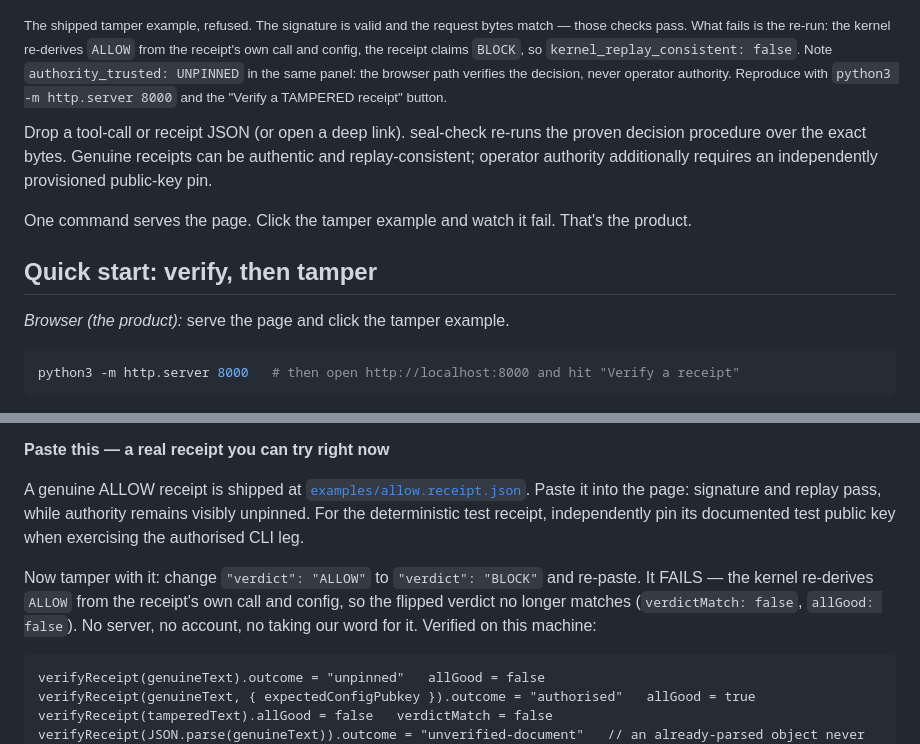
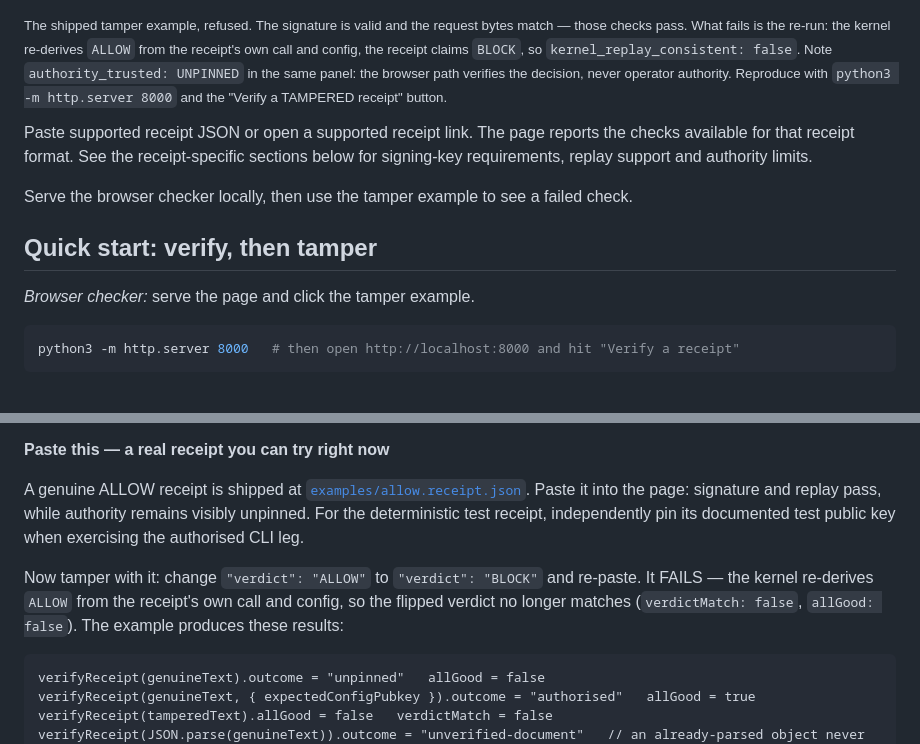
Before and after one commit to velvetmonkey/seal-check, a Markdown page: README.md, 2 parts joined by grey strips. Drawn GitHub-style.

````diff
--- a/README.md
+++ b/README.md
@@ -8,13 +27,16 @@
 
 <sub>The shipped tamper example, refused. The signature is valid and the request bytes match — those checks pass. What fails is the re-run: the kernel re-derives `ALLOW` from the receipt's own call and config, the receipt claims `BLOCK`, so `kernel_replay_consistent: false`. Note `authority_trusted: UNPINNED` in the same panel: the browser path verifies the decision, never operator authority. Reproduce with `python3 -m http.server 8000` and the "Verify a TAMPERED receipt" button.</sub>
 
-Drop a tool-call or receipt JSON (or open a deep link). seal-check re-runs the proven decision procedure over the exact bytes. Genuine receipts can be authentic and replay-consistent; operator authority additionally requires an independently provisioned public-key pin.
+Paste supported receipt JSON or open a supported receipt link.
+The page reports the checks available for that receipt format.
+See the receipt-specific sections below for signing-key requirements,
+replay support and authority limits.
 
-One command serves the page. Click the tamper example and watch it fail. That's the product.
+Serve the browser checker locally, then use the tamper example to see a failed check.
 
 ## Quick start: verify, then tamper
 
-*Browser (the product):* serve the page and click the tamper example.
+*Browser checker:* serve the page and click the tamper example.
 
 ```bash
 python3 -m http.server 8000   # then open http://localhost:8000 and hit "Verify a receipt"
@@ -53,7 +75,7 @@ The existing signed-config decision-receipt checks remain in their own route.
 
 A genuine ALLOW receipt is shipped at [`examples/allow.receipt.json`](examples/allow.receipt.json). Paste it into the page: signature and replay pass, while authority remains visibly unpinned. For the deterministic test receipt, independently pin its documented test public key when exercising the authorised CLI leg.
 
-Now tamper with it: change `"verdict": "ALLOW"` to `"verdict": "BLOCK"` and re-paste. It FAILS — the kernel re-derives `ALLOW` from the receipt's own call and config, so the flipped verdict no longer matches (`verdictMatch: false`, `allGood: false`). No server, no account, no taking our word for it. Verified on this machine:
+Now tamper with it: change `"verdict": "ALLOW"` to `"verdict": "BLOCK"` and re-paste. It FAILS — the kernel re-derives `ALLOW` from the receipt's own call and config, so the flipped verdict no longer matches (`verdictMatch: false`, `allGood: false`). The example produces these results:
 
 ```
 verifyReceipt(genuineText).outcome = "unpinned"   allGood = false
````
Also changed, not shown: other parts of README.md (+39 -14 lines).
